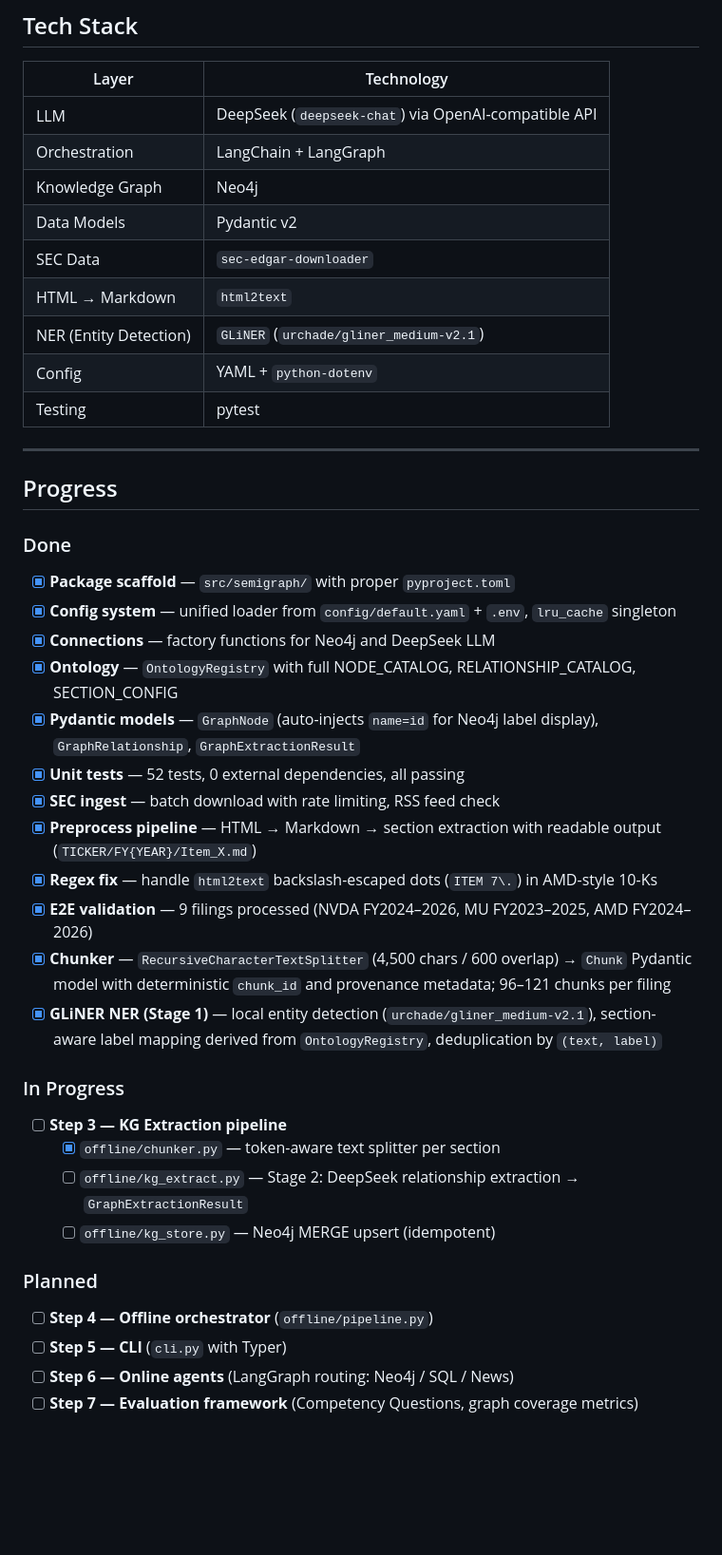
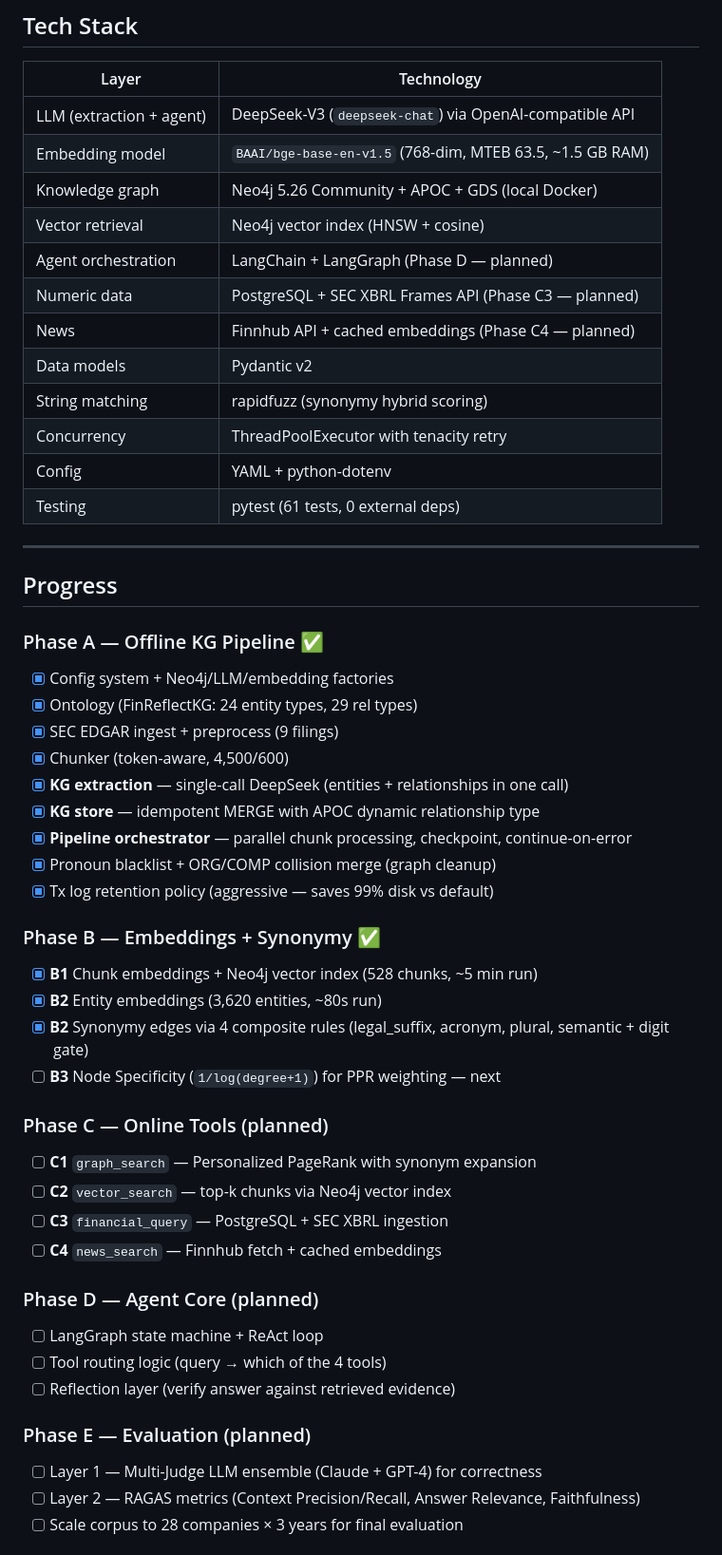
Before and after one commit to Semi-Graph-Project/Semi-Graph, a Markdown page: README.md, the part around one of its changes. Shown at 95% size. GitHub-like rendering; blank space fills up the shorter version.

```diff
--- a/README.md
+++ b/README.md
@@ -159,46 +208,59 @@ data/processed/
 ## Tech Stack
 
 | Layer | Technology |
-|-------|------------|
-| LLM | DeepSeek (`deepseek-chat`) via OpenAI-compatible API |
-| Orchestration | LangChain + LangGraph |
-| Knowledge Graph | Neo4j |
-| Data Models | Pydantic v2 |
-| SEC Data | `sec-edgar-downloader` |
-| HTML → Markdown | `html2text` |
-| NER (Entity Detection) | `GLiNER` (`urchade/gliner_medium-v2.1`) |
-| Config | YAML + `python-dotenv` |
-| Testing | pytest |
+|---|---|
+| LLM (extraction + agent) | DeepSeek-V3 (`deepseek-chat`) via OpenAI-compatible API |
+| Embedding model | `BAAI/bge-base-en-v1.5` (768-dim, MTEB 63.5, ~1.5 GB RAM) |
+| Knowledge graph | Neo4j 5.26 Community + APOC + GDS (local Docker) |
+| Vector retrieval | Neo4j vector index (HNSW + cosine) |
+| Agent orchestration | LangChain + LangGraph (Phase D — planned) |
+| Numeric data | PostgreSQL + SEC XBRL Frames API (Phase C3 — planned) |
+| News | Finnhub API + cached embeddings (Phase C4 — planned) |
+| Data models | Pydantic v2 |
+| String matching | rapidfuzz (synonymy hybrid scoring) |
+| Concurrency | ThreadPoolExecutor with tenacity retry |
+| Config | YAML + python-dotenv |
+| Testing | pytest (61 tests, 0 external deps) |
 
 ---
 
 ## Progress
 
-### Done
+### Phase A — Offline KG Pipeline ✅
 
-- [x] **Package scaffold** — `src/semigraph/` with proper `pyproject.toml`
-- [x] **Config system** — unified loader from `config/default.yaml` + `.env`, `lru_cache` singleton
-- [x] **Connections** — factory functions for Neo4j and DeepSeek LLM
-- [x] **Ontology** — `OntologyRegistry` with full NODE_CATALOG, RELATIONSHIP_CATALOG, SECTION_CONFIG
-- [x] **Pydantic models** — `GraphNode` (auto-injects `name=id` for Neo4j label display), `GraphRelationship`, `GraphExtractionResult`
-- [x] **Unit tests** — 52 tests, 0 external dependencies, all passing
-- [x] **SEC ingest** — batch download with rate limiting, RSS feed check
-- [x] **Preprocess pipeline** — HTML → Markdown → section extraction with readable output (`TICKER/FY{YEAR}/Item_X.md`)
-- [x] **Regex fix** — handle `html2text` backslash-escaped dots (`ITEM 7\.`) in AMD-style 10-Ks
-- [x] **E2E validation** — 9 filings processed (NVDA FY2024–2026, MU FY2023–2025, AMD FY2024–2026)
-- [x] **Chunker** — `RecursiveCharacterTextSplitter` (4,500 chars / 600 overlap) → `Chunk` Pydantic model with deterministic `chunk_id` and provenance metadata; 96–121 chunks per filing
-- [x] **GLiNER NER (Stage 1)** — local entity detection (`urchade/gliner_medium-v2.1`), section-aware label mapping derived from `OntologyRegistry`, deduplication by `(text, label)`
+- [x] Config system + Neo4j/LLM/embedding factories
+- [x] Ontology (FinReflectKG: 24 entity types, 29 rel types)
+- [x] SEC EDGAR ingest + preprocess (9 filings)
+- [x] Chunker (token-aware, 4,500/600)
+- [x] **KG extraction** — single-call DeepSeek (entities + relationships in one call)
+- [x] **KG store** — idempotent MERGE with APOC dynamic relationship type
+- [x] **Pipeline orchestrator** — parallel chunk processing, checkpoint, continue-on-error
+- [x] Pronoun blacklist + ORG/COMP collision merge (graph cleanup)
+- [x] Tx log retention policy (aggressive — saves 99% disk vs default)
 
-### In Progress
+### Phase B — Embeddings + Synonymy ✅
 
-- [ ] **Step 3 — KG Extraction pipeline**
-  - [x] `offline/chunker.py` — token-aware text splitter per section
-  - [ ] `offline/kg_extract.py` — Stage 2: DeepSeek relationship extraction → `GraphExtractionResult`
-  - [ ] `offline/kg_store.py` — Neo4j MERGE upsert (idempotent)
+- [x] **B1** Chunk embeddings + Neo4j vector index (528 chunks, ~5 min run)
+- [x] **B2** Entity embeddings (3,620 entities, ~80s run)
+- [x] **B2** Synonymy edges via 4 composite rules (legal_suffix, acronym, plural, semantic + digit gate)
+- [ ] **B3** Node Specificity (`1/log(degree+1)`) for PPR weighting — next
 
-### Planned
+### Phase C — Online Tools (planned)
 
-- [ ] **Step 4 — Offline orchestrator** (`offline/pipeline.py`)
-- [ ] **Step 5 — CLI** (`cli.py` with Typer)
-- [ ] **Step 6 — Online agents** (LangGraph routing: Neo4j / SQL / News)
-- [ ] **Step 7 — Evaluation framework** (Competency Questions, graph coverage metrics)
+- [ ] **C1** `graph_search` — Personalized PageRank with synonym expansion
+- [ ] **C2** `vector_search` — top-k chunks via Neo4j vector index
+- [ ] **C3** `financial_query` — PostgreSQL + SEC XBRL ingestion
+- [ ] **C4** `news_search` — Finnhub fetch + cached embeddings
+
+### Phase D — Agent Core (planned)
+
+- [ ] LangGraph state machine + ReAct loop
+- [ ] Tool routing logic (query → which of the 4 tools)
+- [ ] Reflection layer (verify answer against retrieved evidence)
+
+### Phase E — Evaluation (planned)
+
+- [ ] Layer 1 — Multi-Judge LLM ensemble (Claude + GPT-4) for correctness
+- [ ] Layer 2 — RAGAS metrics (Context Precision/Recall, Answer Relevance, Faithfulness)
+- [ ] Scale corpus to 28 companies × 3 years for final evaluation
+
```
Also changed, not shown: other parts of README.md (+188 -89 lines).
